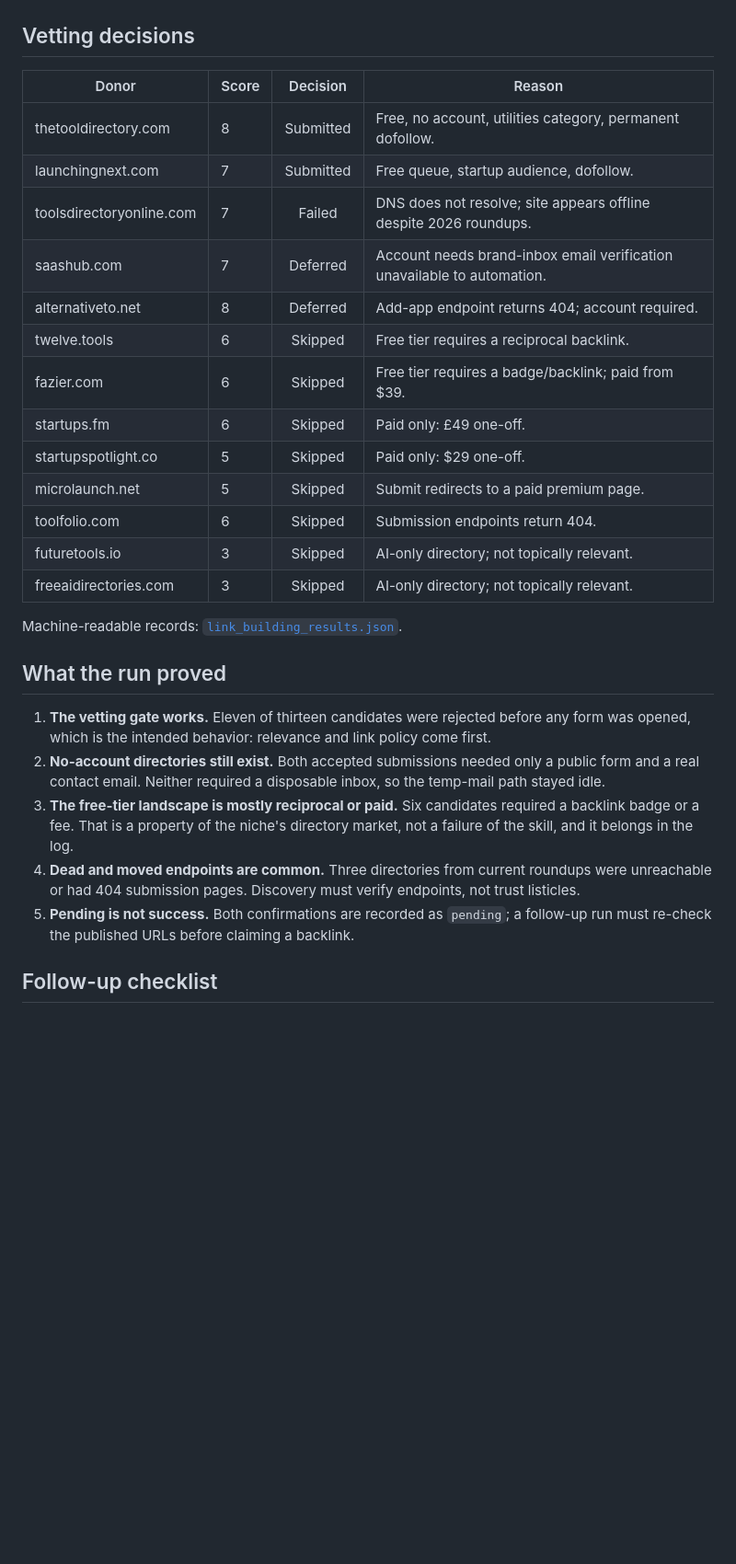
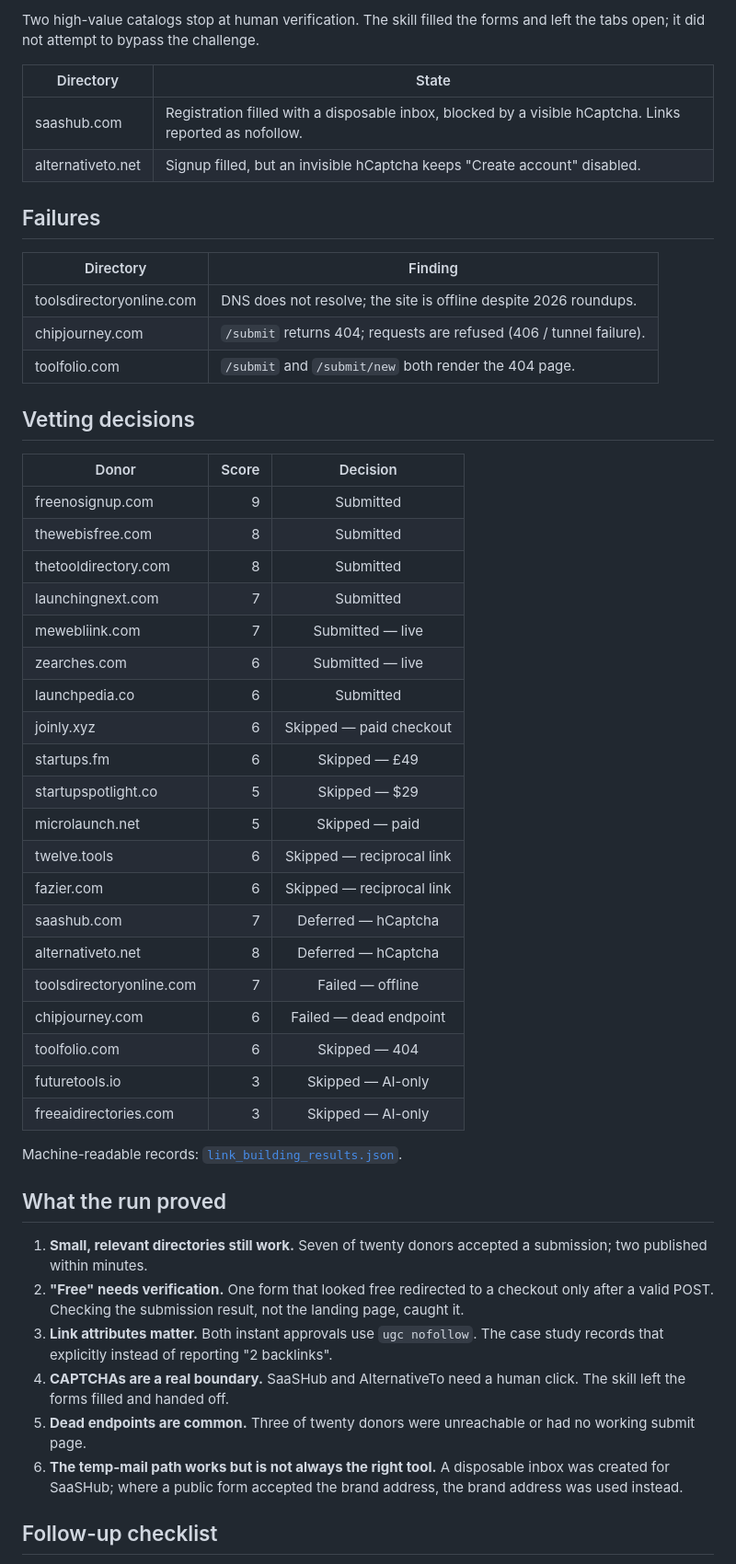
Before and after one commit to devcodex2025/link-building-skills, a Markdown page: examples/case-study-generatepasswordto.md, the part around one of its changes. Shown at 92% size. Rendered like a GitHub page; blank space fills up the shorter version.

```diff
--- a/examples/case-study-generatepasswordto.md
+++ b/examples/case-study-generatepasswordto.md
@@ -46,31 +71,53 @@ No link is reported as live in this case study. Both accepted submissions are in
+Two high-value catalogs stop at human verification. The skill filled the forms and left the tabs open; it did not attempt to bypass the challenge.
+
+| Directory | State |
+|---|---|
+| saashub.com | Registration filled with a disposable inbox, blocked by a visible hCaptcha. Links reported as nofollow. |
+| alternativeto.net | Signup filled, but an invisible hCaptcha keeps "Create account" disabled. |
+
+## Failures
+
+| Directory | Finding |
+|---|---|
+| toolsdirectoryonline.com | DNS does not resolve; the site is offline despite 2026 roundups. |
+| chipjourney.com | `/submit` returns 404; requests are refused (406 / tunnel failure). |
+| toolfolio.com | `/submit` and `/submit/new` both render the 404 page. |
 
 ## Vetting decisions
 
-| Donor | Score | Decision | Reason |
-|---|---|:---:|---|
-| thetooldirectory.com | 8 | Submitted | Free, no account, utilities category, permanent dofollow. |
-| launchingnext.com | 7 | Submitted | Free queue, startup audience, dofollow. |
-| toolsdirectoryonline.com | 7 | Failed | DNS does not resolve; site appears offline despite 2026 roundups. |
-| saashub.com | 7 | Deferred | Account needs brand-inbox email verification unavailable to automation. |
-| alternativeto.net | 8 | Deferred | Add-app endpoint returns 404; account required. |
-| twelve.tools | 6 | Skipped | Free tier requires a reciprocal backlink. |
-| fazier.com | 6 | Skipped | Free tier requires a badge/backlink; paid from $39. |
-| startups.fm | 6 | Skipped | Paid only: £49 one-off. |
-| startupspotlight.co | 5 | Skipped | Paid only: $29 one-off. |
-| microlaunch.net | 5 | Skipped | Submit redirects to a paid premium page. |
-| toolfolio.com | 6 | Skipped | Submission endpoints return 404. |
-| futuretools.io | 3 | Skipped | AI-only directory; not topically relevant. |
-| freeaidirectories.com | 3 | Skipped | AI-only directory; not topically relevant. |
+| Donor | Score | Decision |
+|---|---:|:---:|
+| freenosignup.com | 9 | Submitted |
+| thewebisfree.com | 8 | Submitted |
+| thetooldirectory.com | 8 | Submitted |
+| launchingnext.com | 7 | Submitted |
+| mewebliink.com | 7 | Submitted — live |
+| zearches.com | 6 | Submitted — live |
+| launchpedia.co | 6 | Submitted |
+| joinly.xyz | 6 | Skipped — paid checkout |
+| startups.fm | 6 | Skipped — £49 |
+| startupspotlight.co | 5 | Skipped — $29 |
+| microlaunch.net | 5 | Skipped — paid |
+| twelve.tools | 6 | Skipped — reciprocal link |
+| fazier.com | 6 | Skipped — reciprocal link |
+| saashub.com | 7 | Deferred — hCaptcha |
+| alternativeto.net | 8 | Deferred — hCaptcha |
+| toolsdirectoryonline.com | 7 | Failed — offline |
+| chipjourney.com | 6 | Failed — dead endpoint |
+| toolfolio.com | 6 | Skipped — 404 |
+| futuretools.io | 3 | Skipped — AI-only |
+| freeaidirectories.com | 3 | Skipped — AI-only |
 
 Machine-readable records: [`link_building_results.json`](link_building_results.json).
 
 ## What the run proved
 
-1. **The vetting gate works.** Eleven of thirteen candidates were rejected before any form was opened, which is the intended behavior: relevance and link policy come first.
-2. **No-account directories still exist.** Both accepted submissions needed only a public form and a real contact email. Neither required a disposable inbox, so the temp-mail path stayed idle.
-3. **The free-tier landscape is mostly reciprocal or paid.** Six candidates required a backlink badge or a fee. That is a property of the niche's directory market, not a failure of the skill, and it belongs in the log.
-4. **Dead and moved endpoints are common.** Three directories from current roundups were unreachable or had 404 submission pages. Discovery must verify endpoints, not trust listicles.
-5. **Pending is not success.** Both confirmations are recorded as `pending`; a follow-up run must re-check the published URLs before claiming a backlink.
+1. **Small, relevant directories still work.** Seven of twenty donors accepted a submission; two published within minutes.
+2. **"Free" needs verification.** One form that looked free redirected to a checkout only after a valid POST. Checking the submission result, not the landing page, caught it.
+3. **Link attributes matter.** Both instant approvals use `ugc nofollow`. The case study records that explicitly instead of reporting "2 backlinks".
+4. **CAPTCHAs are a real boundary.** SaaSHub and AlternativeTo need a human click. The skill left the forms filled and handed off.
+5. **Dead endpoints are common.** Three of twenty donors were unreachable or had no working submit page.
+6. **The temp-mail path works but is not always the right tool.** A disposable inbox was created for SaaSHub; where a public form accepted the brand address, the brand address was used instead.
 
 ## Follow-up checklist
 
```
Also changed, not shown: other parts of examples/case-study-generatepasswordto.md (+55 -30 lines), CHANGELOG.md (+5 -0 lines), README.md (+2 -2 lines), examples/screenshots/20261110_meweblink.png (added), examples/screenshots/20261110_zearches.png (added), 1 other file.
